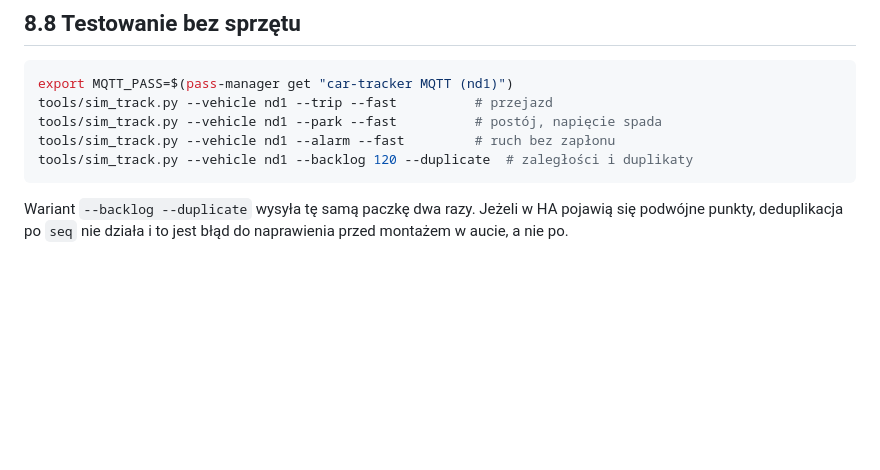
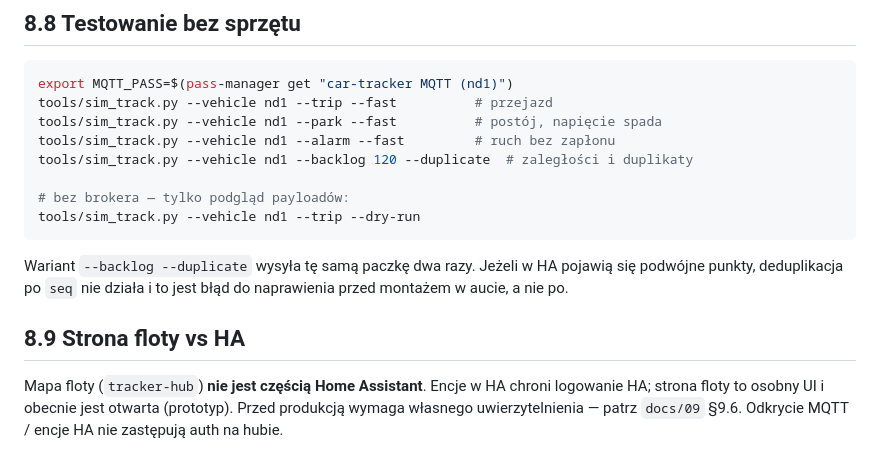
Before and after one commit to jrx-code/car-tracker, a Markdown page: docs/08-ha-integracja.md, the part around the change. Rendered like a GitHub page; blank space fills up the shorter version.

Commit message:
docs: note fleet UI auth vs HA in docs/08; mention sim_track --dry-run

````diff
--- a/docs/08-ha-integracja.md
+++ b/docs/08-ha-integracja.md
@@ -226,8 +226,18 @@ tools/sim_track.py --vehicle nd1 --trip --fast          # przejazd
 tools/sim_track.py --vehicle nd1 --park --fast          # postój, napięcie spada
 tools/sim_track.py --vehicle nd1 --alarm --fast         # ruch bez zapłonu
 tools/sim_track.py --vehicle nd1 --backlog 120 --duplicate  # zaległości i duplikaty
+
+# bez brokera — tylko podgląd payloadów:
+tools/sim_track.py --vehicle nd1 --trip --dry-run
 ```
 
 Wariant `--backlog --duplicate` wysyła tę samą paczkę dwa razy. Jeżeli w HA
 pojawią się podwójne punkty, deduplikacja po `seq` nie działa i to jest błąd
 do naprawienia przed montażem w aucie, a nie po.
+
+## 8.9 Strona floty vs HA
+
+Mapa floty (`tracker-hub`) **nie jest częścią Home Assistant**. Encje w HA chroni
+logowanie HA; strona floty to osobny UI i obecnie jest otwarta (prototyp).
+Przed produkcją wymaga własnego uwierzytelnienia — patrz `docs/09` §9.6.
+Odkrycie MQTT / encje HA nie zastępują auth na hubie.
````
